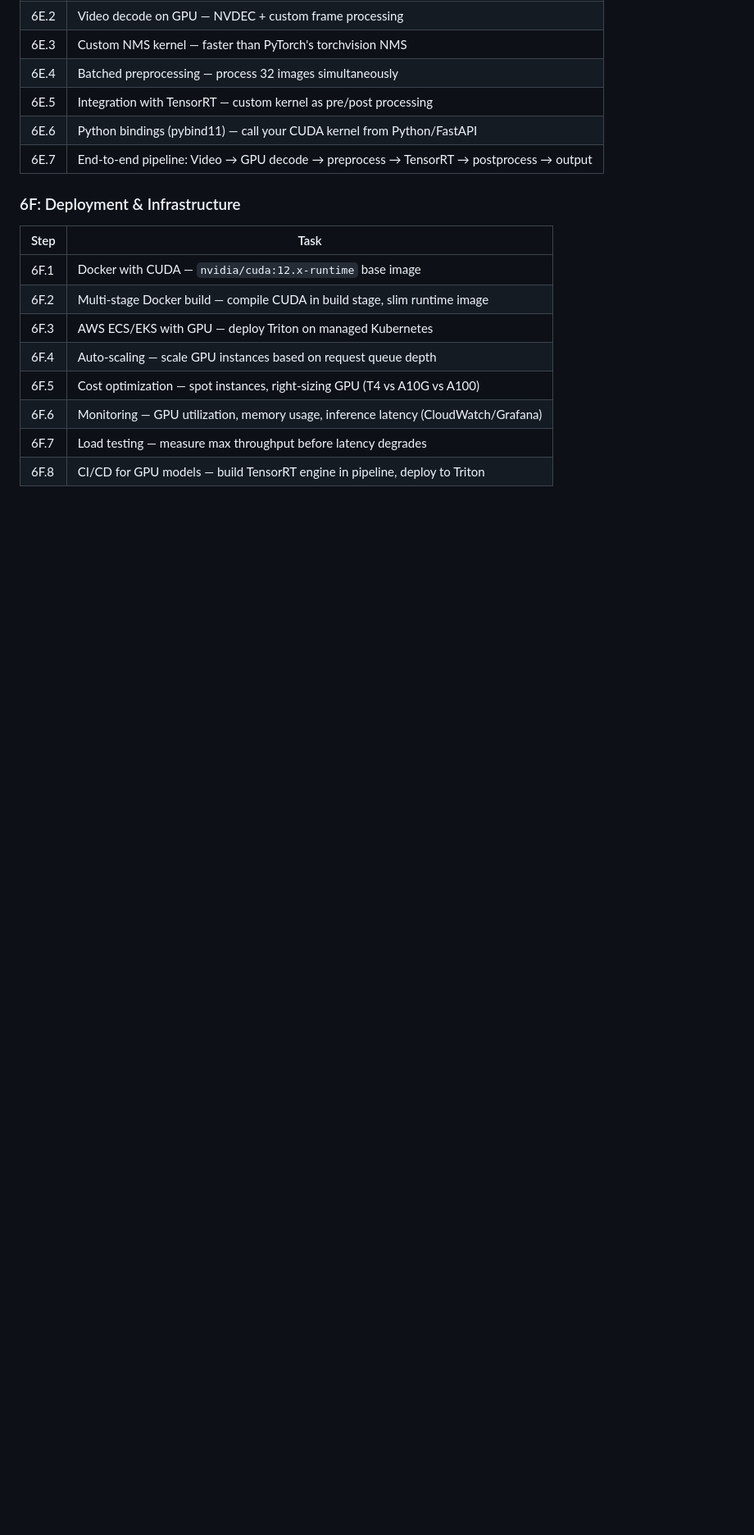
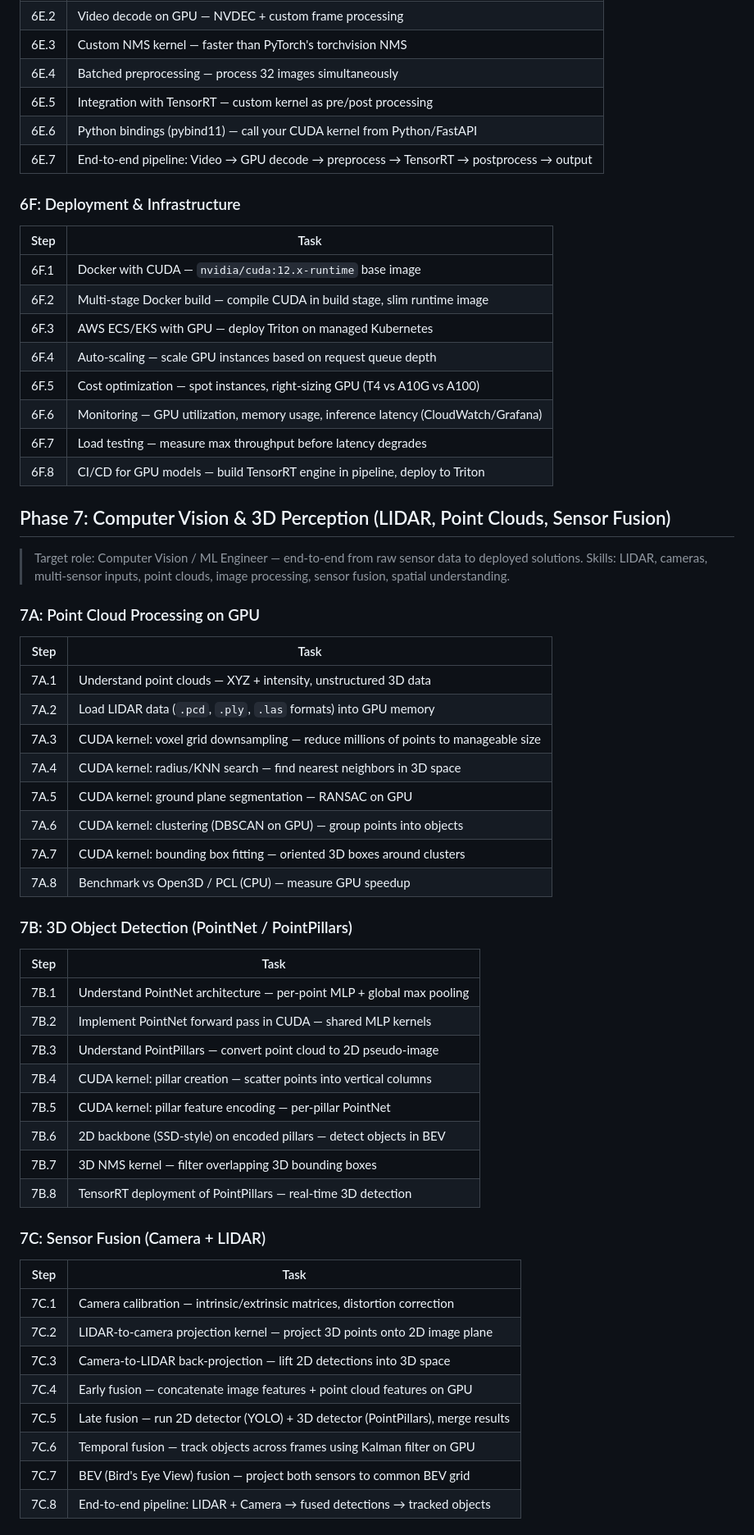
Before and after one commit to ashokmulchandani/CUDA-GPU-Colab-Computer-Vision-Project-Ashok-1, a Markdown page: CUDA_PLAN.md, the part around one of its changes. Shown at 82% size. Rendered like a GitHub page; blank space fills up the shorter version.

Commit message:
Add Phase 7: Computer Vision & 3D Perception (LIDAR, point clouds, sensor fusion)

```diff
--- a/CUDA_PLAN.md
+++ b/CUDA_PLAN.md
@@ -178,3 +178,47 @@
 | 6F.7 | Load testing — measure max throughput before latency degrades |
 | 6F.8 | CI/CD for GPU models — build TensorRT engine in pipeline, deploy to Triton |
 
+## Phase 7: Computer Vision & 3D Perception (LIDAR, Point Clouds, Sensor Fusion)
+
+> Target role: Computer Vision / ML Engineer — end-to-end from raw sensor data to deployed solutions.
+> Skills: LIDAR, cameras, multi-sensor inputs, point clouds, image processing, sensor fusion, spatial understanding.
+
+### 7A: Point Cloud Processing on GPU
+
+| Step | Task |
+|------|------|
+| 7A.1 | Understand point clouds — XYZ + intensity, unstructured 3D data |
+| 7A.2 | Load LIDAR data (`.pcd`, `.ply`, `.las` formats) into GPU memory |
+| 7A.3 | CUDA kernel: voxel grid downsampling — reduce millions of points to manageable size |
+| 7A.4 | CUDA kernel: radius/KNN search — find nearest neighbors in 3D space |
+| 7A.5 | CUDA kernel: ground plane segmentation — RANSAC on GPU |
+| 7A.6 | CUDA kernel: clustering (DBSCAN on GPU) — group points into objects |
+| 7A.7 | CUDA kernel: bounding box fitting — oriented 3D boxes around clusters |
+| 7A.8 | Benchmark vs Open3D / PCL (CPU) — measure GPU speedup |
+
+### 7B: 3D Object Detection (PointNet / PointPillars)
+
+| Step | Task |
+|------|------|
+| 7B.1 | Understand PointNet architecture — per-point MLP + global max pooling |
+| 7B.2 | Implement PointNet forward pass in CUDA — shared MLP kernels |
+| 7B.3 | Understand PointPillars — convert point cloud to 2D pseudo-image |
+| 7B.4 | CUDA kernel: pillar creation — scatter points into vertical columns |
+| 7B.5 | CUDA kernel: pillar feature encoding — per-pillar PointNet |
+| 7B.6 | 2D backbone (SSD-style) on encoded pillars — detect objects in BEV |
+| 7B.7 | 3D NMS kernel — filter overlapping 3D bounding boxes |
+| 7B.8 | TensorRT deployment of PointPillars — real-time 3D detection |
+
+### 7C: Sensor Fusion (Camera + LIDAR)
+
+| Step | Task |
+|------|------|
+| 7C.1 | Camera calibration — intrinsic/extrinsic matrices, distortion correction |
+| 7C.2 | LIDAR-to-camera projection kernel — project 3D points onto 2D image plane |
+| 7C.3 | Camera-to-LIDAR back-projection — lift 2D detections into 3D space |
+| 7C.4 | Early fusion — concatenate image features + point cloud features on GPU |
+| 7C.5 | Late fusion — run 2D detector (YOLO) + 3D detector (PointPillars), merge results |
+| 7C.6 | Temporal fusion — track objects across frames using Kalman filter on GPU |
+| 7C.7 | BEV (Bird's Eye View) fusion — project both sensors to common BEV grid |
+| 7C.8 | End-to-end pipeline: LIDAR + Camera → fused detections → tracked objects |
+
```
Also changed, not shown: other parts of CUDA_PLAN.md (+45 -1 lines).
